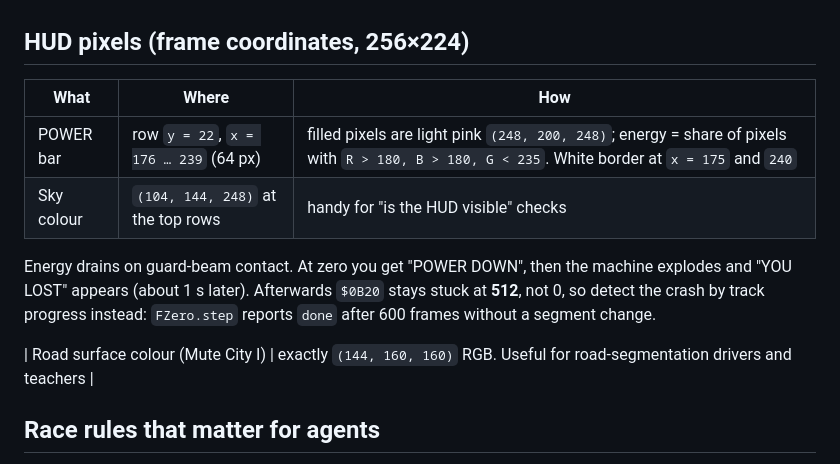
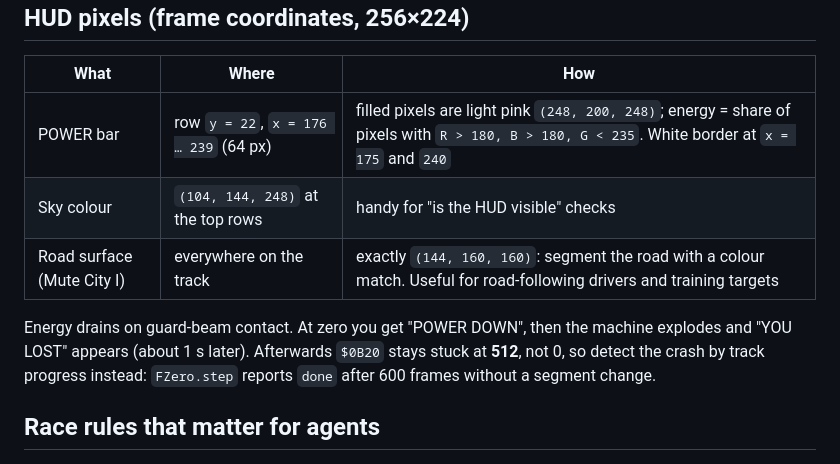
Before and after one commit to StrawberryFrappe/Can-the-fly-play-F-Zero-, a Markdown page: docs/fzero-internals.md, the part around the change. GitHub-like rendering.

Commit message:
docs: road colour into the HUD table
Co-Authored-By: Claude Opus 5.5 <noreply@anthropic.com>
Claude-Session: https://claude.ai/code/session_01PY6Z1NA4GfmZcYnnv4AvYR

```diff
--- a/docs/fzero-internals.md
+++ b/docs/fzero-internals.md
@@ -107,13 +107,12 @@ was a first lap of about 0'30"8 on Beginner, running 3rd.
 |---|---|---|
 | POWER bar | row `y = 22`, `x = 176 … 239` (64 px) | filled pixels are light pink `(248, 200, 248)`; energy = share of pixels with `R > 180, B > 180, G < 235`. White border at `x = 175` and `240` | ✅ |
 | Sky colour | `(104, 144, 248)` at the top rows | handy for "is the HUD visible" checks |
+| Road surface (Mute City I) | everywhere on the track | exactly `(144, 160, 160)`: segment the road with a colour match. Useful for road-following drivers and training targets | ✅ |
 
 Energy drains on guard-beam contact. At zero you get "POWER DOWN", then the machine explodes
 and "YOU LOST" appears (about 1 s later). Afterwards `$0B20` stays stuck at **512**, not 0, so
 detect the crash by track progress instead: `FZero.step` reports `done` after 600 frames without
 a segment change.
-
-| Road surface colour (Mute City I) | exactly `(144, 160, 160)` RGB. Useful for road-segmentation drivers and teachers |
 
 ## Race rules that matter for agents
 
```
